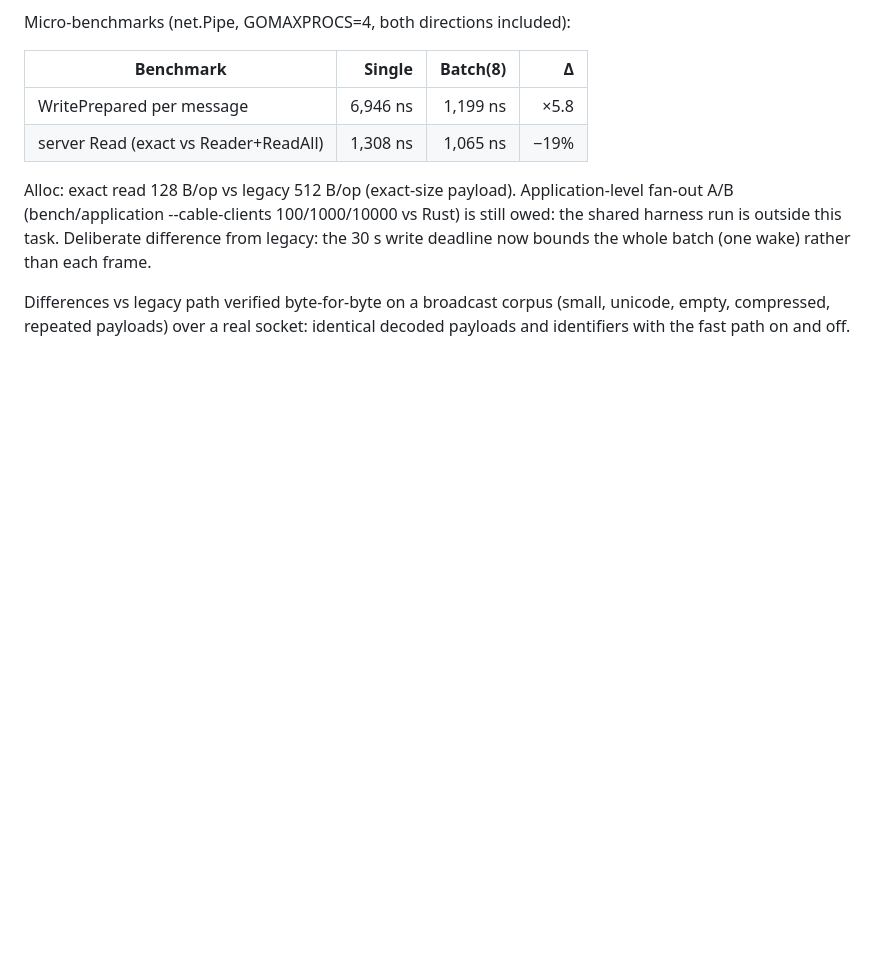
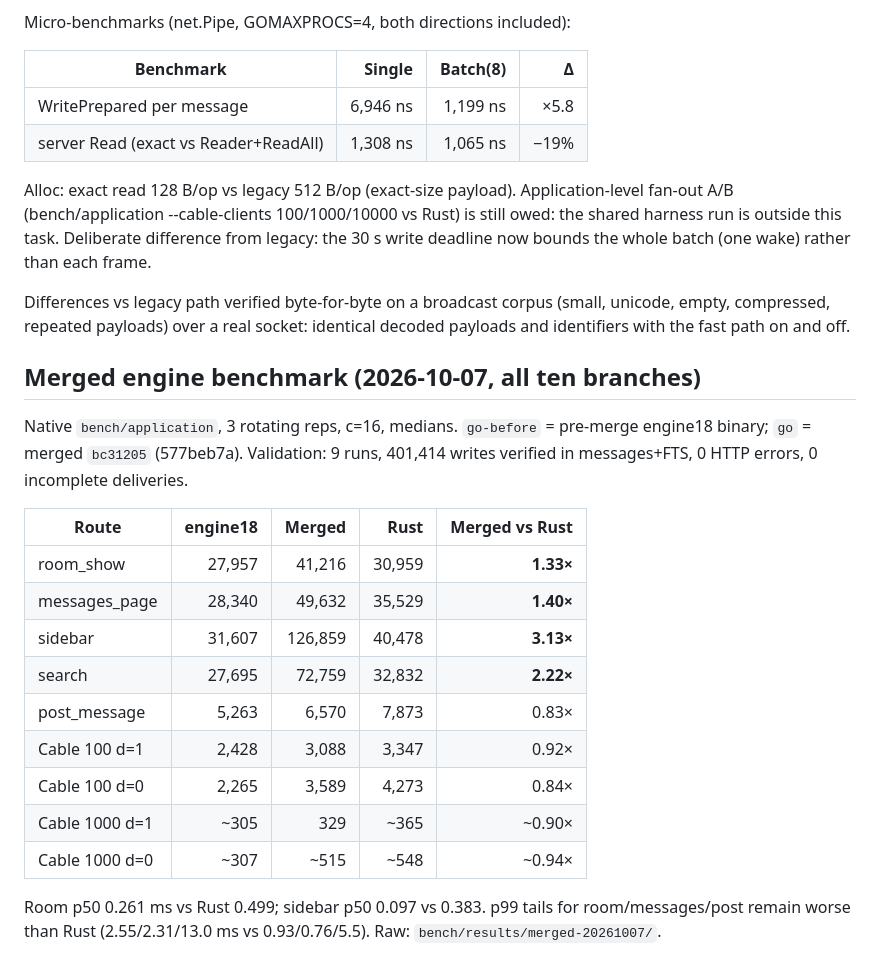
Before and after one commit to basecamp/once-campfire-go, a Markdown page: plans/validation.md, the part around the change. GitHub-like rendering; blank space fills up the shorter version.

Commit message:
Record merged engine: 4/5 HTTP rows beat Rust (sidebar 3.13x, search 2.22x)

```diff
--- a/plans/validation.md
+++ b/plans/validation.md
@@ -251,3 +251,26 @@ the shared harness run is outside this task. Deliberate difference from legacy:
 Differences vs legacy path verified byte-for-byte on a broadcast corpus (small,
 unicode, empty, compressed, repeated payloads) over a real socket: identical decoded
 payloads and identifiers with the fast path on and off.
+
+## Merged engine benchmark (2026-10-07, all ten branches)
+
+Native `bench/application`, 3 rotating reps, c=16, medians. `go-before` =
+pre-merge engine18 binary; `go` = merged `bc31205` (577beb7a). Validation:
+9 runs, 401,414 writes verified in messages+FTS, 0 HTTP errors, 0 incomplete
+deliveries.
+
+| Route | engine18 | Merged | Rust | Merged vs Rust |
+|---|---:|---:|---:|---:|
+| room_show | 27,957 | 41,216 | 30,959 | **1.33×** |
+| messages_page | 28,340 | 49,632 | 35,529 | **1.40×** |
+| sidebar | 31,607 | 126,859 | 40,478 | **3.13×** |
+| search | 27,695 | 72,759 | 32,832 | **2.22×** |
+| post_message | 5,263 | 6,570 | 7,873 | 0.83× |
+| Cable 100 d=1 | 2,428 | 3,088 | 3,347 | 0.92× |
+| Cable 100 d=0 | 2,265 | 3,589 | 4,273 | 0.84× |
+| Cable 1000 d=1 | ~305 | 329 | ~365 | ~0.90× |
+| Cable 1000 d=0 | ~307 | ~515 | ~548 | ~0.94× |
+
+Room p50 0.261 ms vs Rust 0.499; sidebar p50 0.097 vs 0.383. p99 tails for
+room/messages/post remain worse than Rust (2.55/2.31/13.0 ms vs 0.93/0.76/5.5).
+Raw: `bench/results/merged-20261007/`.
```
